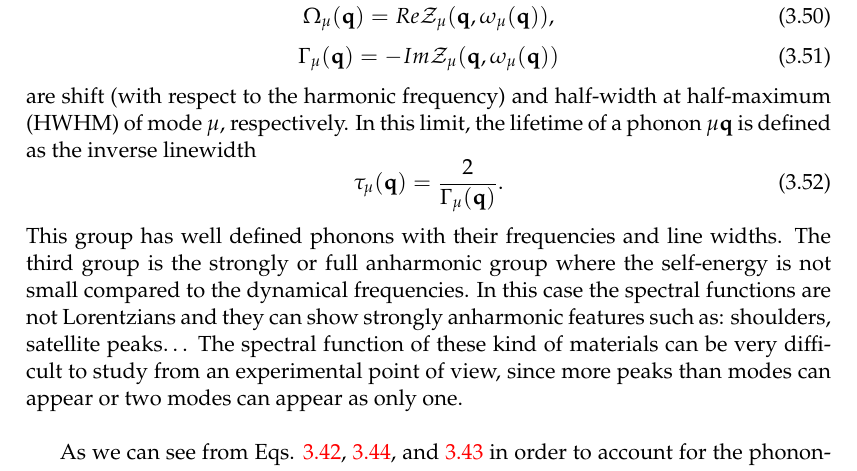
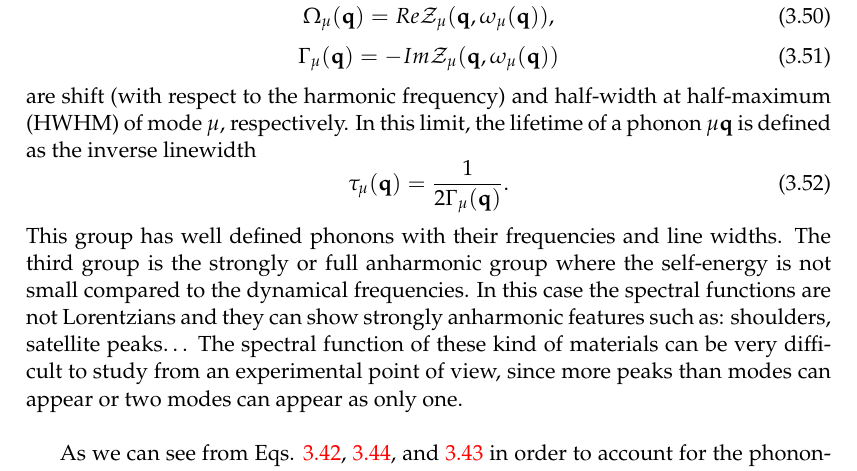
Before and after one commit to unaiase/tesia, a LaTeX thesis (main.tex, which reads Chapters/Chapter3.tex): part of page 35 of 97, cut so that both start at the same text. Compiled offline with pdfLaTeX; a LaTeX package or settings file that is missing is left out.

Commit message:
Now the lifetime is correct

```diff
--- a/Chapters/Chapter3.tex
+++ b/Chapters/Chapter3.tex
@@ -437,7 +437,7 @@ where
 are shift (with respect to the harmonic frequency) and half-width at half-maximum (HWHM) of mode $\mu$, respectively. In this limit, the lifetime of a phonon $\mu\mathbf{q}$ is defined as the inverse linewidth
 \begin{equation}
 \label{lifetime}
- \tau_{\mu}(\mathbf{q})=\frac{2}{\Gamma_{\mu}(\mathbf{q})}.
+ \tau_{\mu}(\mathbf{q})=\frac{1}{2\Gamma_{\mu}(\mathbf{q})}.
 \end{equation}
 This group has well defined phonons with their frequencies and line widths. The third group is the strongly or full anharmonic group where the self-energy is not small compared to the dynamical frequencies. In this case the spectral
 functions are not Lorentzians and they can show strongly anharmonic features such as: shoulders, satellite peaks$\dots$ The spectral function of these kind of materials can be very difficult to study from an experimental
```
